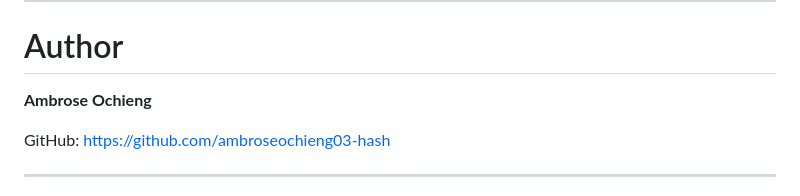
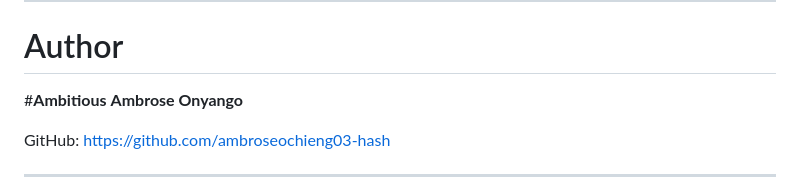
Before and after one commit to ambroseochieng03-hash/lux-empire, a Markdown page: README.md, the part around the change. Drawn GitHub-style.

Commit message:
Update author name in README.md

```diff
--- a/README.md
+++ b/README.md
@@ -272,8 +272,8 @@ This project is provided for learning, portfolio, and demonstration purposes.
 ---
 
 # Author
-
-**Ambrose Ochieng**
+#**Ambitious**
+**Ambrose Onyango**
 
 GitHub:
 https://github.com/ambroseochieng03-hash
```
